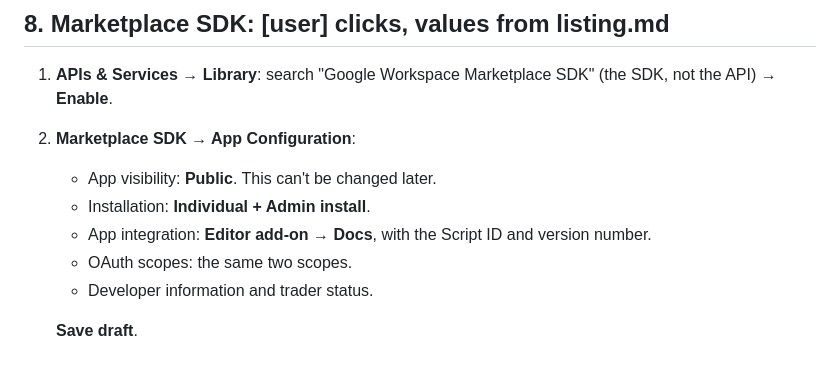
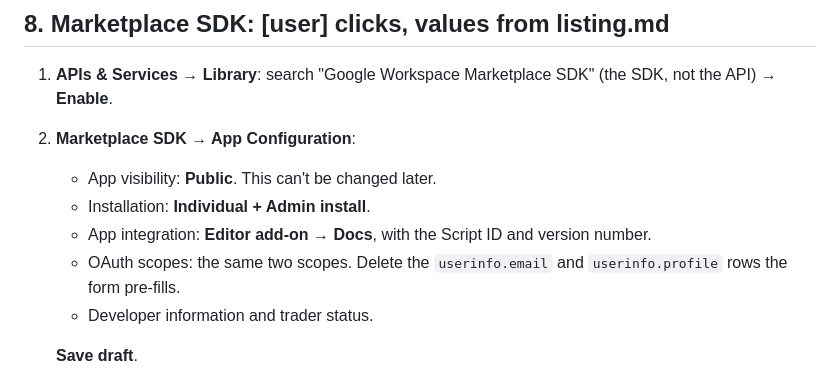
Before and after one commit to Barabosik/p3n-google-docs-addon, a Markdown page: store/marketplace-steps.md, the part around the change. Rendered like a GitHub page.

```diff
--- a/store/marketplace-steps.md
+++ b/store/marketplace-steps.md
@@ -115,7 +115,7 @@ Later updates: `npm run push` (never `push:dev`, which adds mock mode), then **M
    - App visibility: **Public**. This can't be changed later.
    - Installation: **Individual + Admin install**.
    - App integration: **Editor add-on → Docs**, with the Script ID and version number.
-   - OAuth scopes: the same two scopes.
+   - OAuth scopes: the same two scopes. Delete the `userinfo.email` and `userinfo.profile` rows the form pre-fills.
    - Developer information and trader status.
 
    **Save draft**.
```
Also changed, not shown: store/listing.md (+1 -1 lines).
